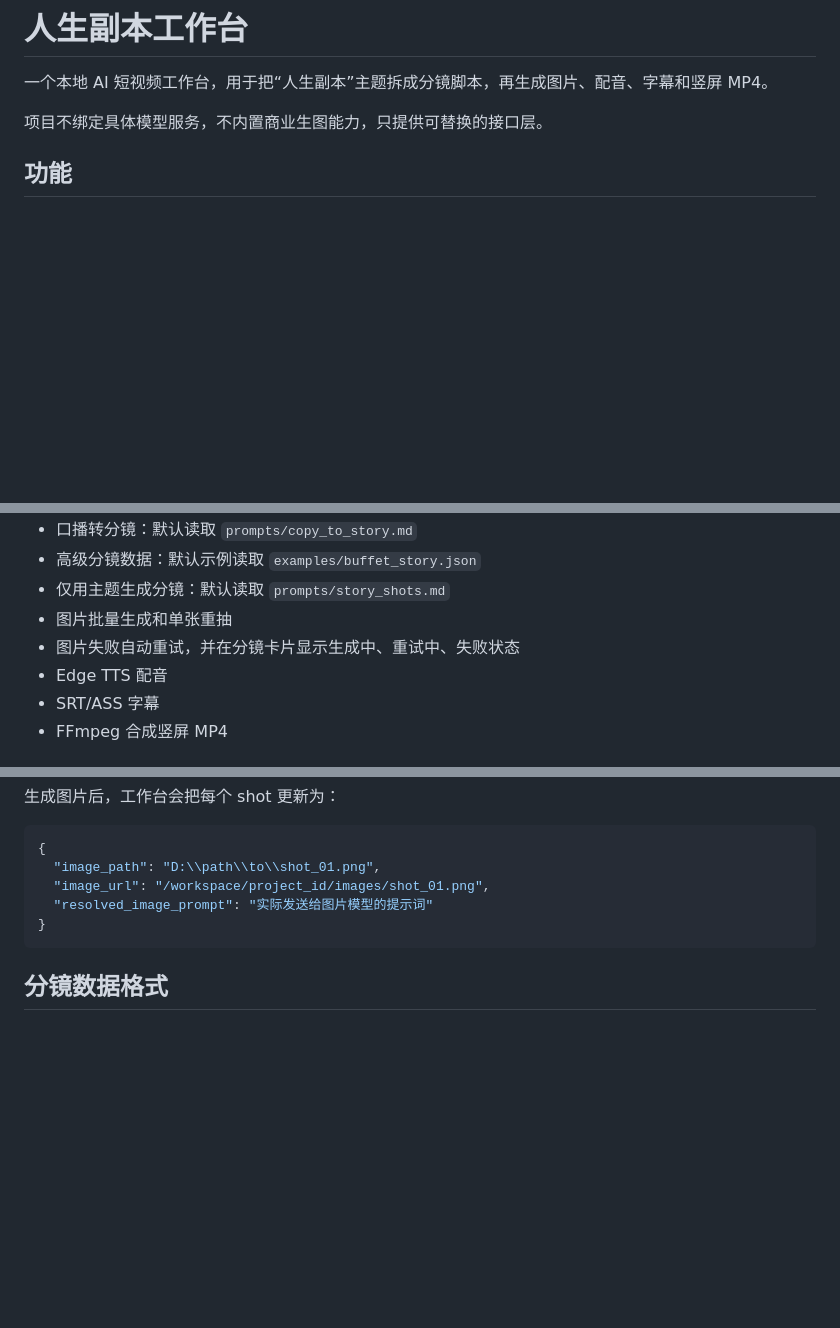
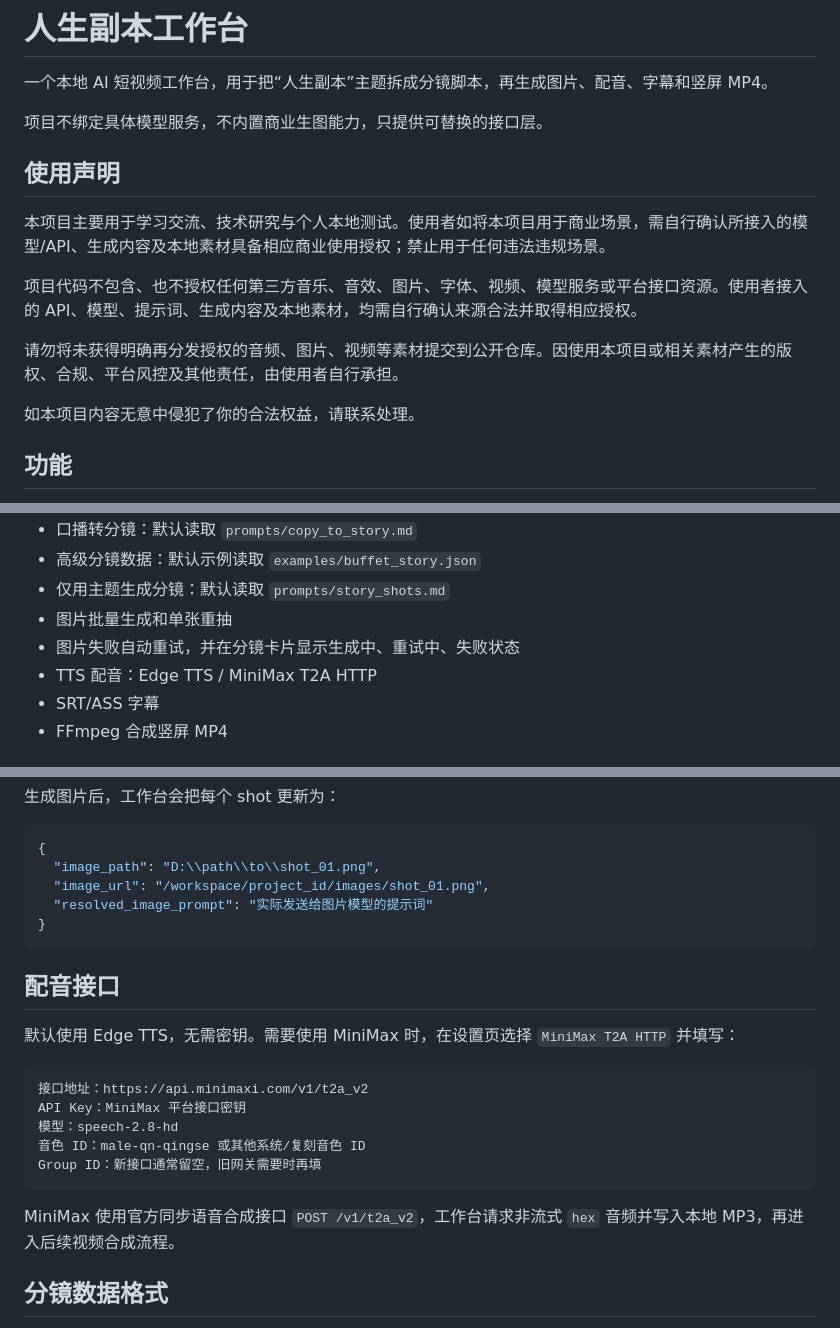
Before and after one commit to mobixiong/rensheng-fuben, a Markdown page: README.md, 3 parts joined by grey strips. GitHub-like rendering; blank space fills up the shorter version.

Commit message:
feat: document provider setup and usage policy

````diff
--- a/README.md
+++ b/README.md
@@ -3,6 +3,16 @@
 一个本地 AI 短视频工作台，用于把“人生副本”主题拆成分镜脚本，再生成图片、配音、字幕和竖屏 MP4。
 
 项目不绑定具体模型服务，不内置商业生图能力，只提供可替换的接口层。
+
+## 使用声明
+
+本项目主要用于学习交流、技术研究与个人本地测试。使用者如将本项目用于商业场景，需自行确认所接入的模型/API、生成内容及本地素材具备相应商业使用授权；禁止用于任何违法违规场景。
+
+项目代码不包含、也不授权任何第三方音乐、音效、图片、字体、视频、模型服务或平台接口资源。使用者接入的 API、模型、提示词、生成内容及本地素材，均需自行确认来源合法并取得相应授权。
+
+请勿将未获得明确再分发授权的音频、图片、视频等素材提交到公开仓库。因使用本项目或相关素材产生的版权、合规、平台风控及其他责任，由使用者自行承担。
+
+如本项目内容无意中侵犯了你的合法权益，请联系处理。
 
 ## 功能
 
@@ -16,7 +26,7 @@
 - 仅用主题生成分镜：默认读取 `prompts/story_shots.md`
 - 图片批量生成和单张重抽
 - 图片失败自动重试，并在分镜卡片显示生成中、重试中、失败状态
-- Edge TTS 配音
+- TTS 配音：Edge TTS / MiniMax T2A HTTP
 - SRT/ASS 字幕
 - FFmpeg 合成竖屏 MP4
 
@@ -203,6 +213,20 @@ Authorization: Bearer {IMAGE_API_KEY}
 }
 ```
 
+## 配音接口
+
+默认使用 Edge TTS，无需密钥。需要使用 MiniMax 时，在设置页选择 `MiniMax T2A HTTP` 并填写：
+
+```text
+接口地址：https://api.minimaxi.com/v1/t2a_v2
+API Key：MiniMax 平台接口密钥
+模型：speech-2.8-hd
+音色 ID：male-qn-qingse 或其他系统/复刻音色 ID
+Group ID：新接口通常留空，旧网关需要时再填
+```
+
+MiniMax 使用官方同步语音合成接口 `POST /v1/t2a_v2`，工作台请求非流式 `hex` 音频并写入本地 MP3，再进入后续视频合成流程。
+
 ## 分镜数据格式
 
 分镜数据是工作台内部承接生图和视频合成的结构。普通使用时不需要手写；页面会在“生成口播并拆分镜”后自动生成。
````
